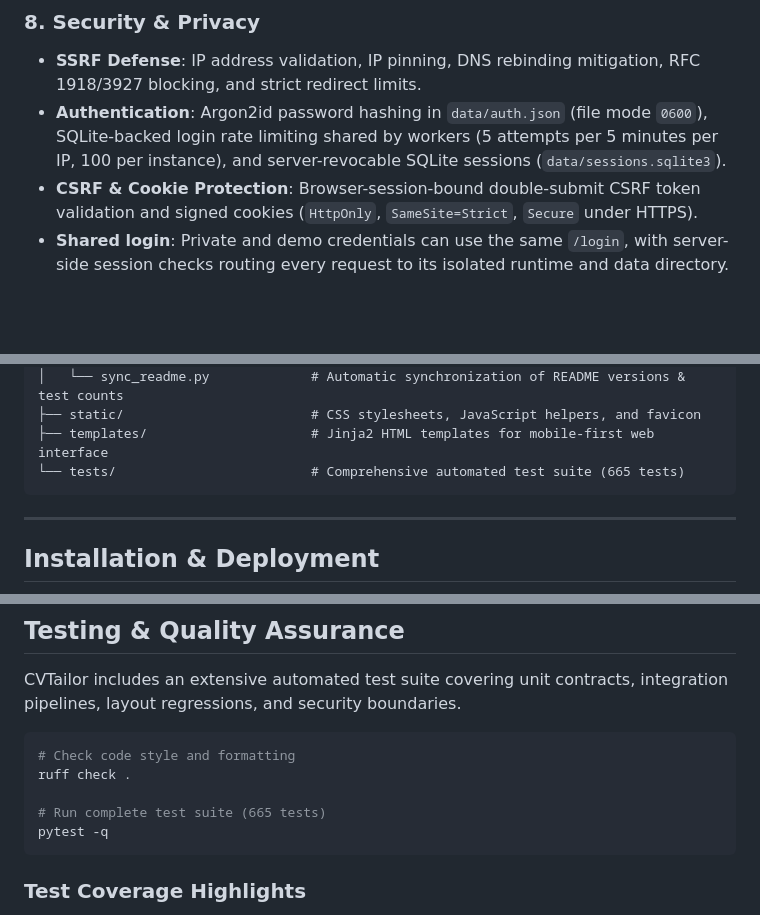
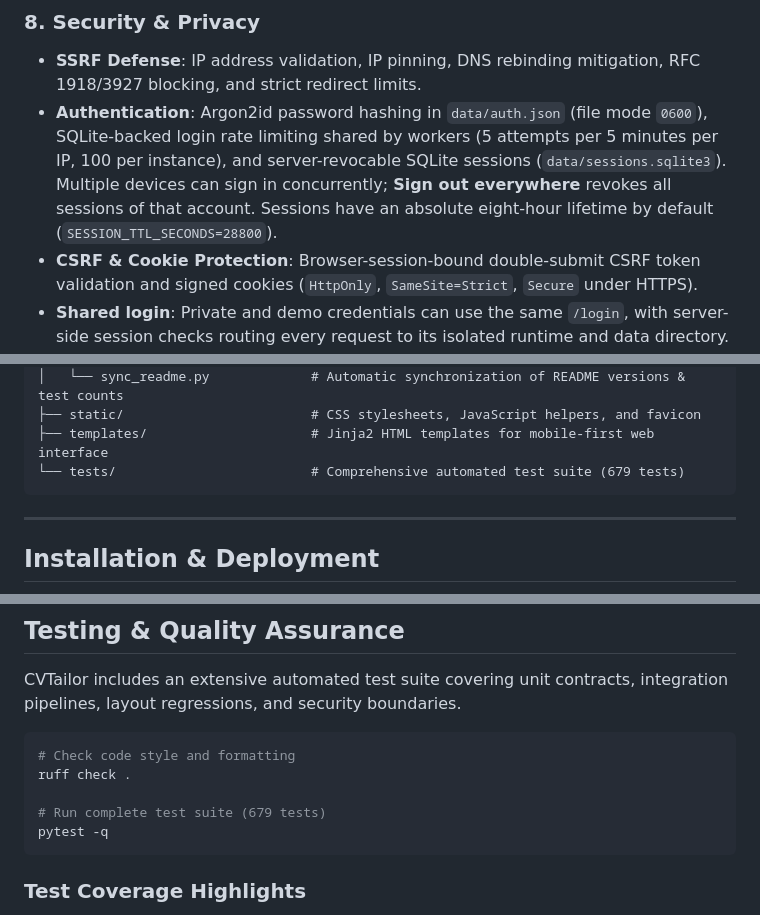
Before and after one commit to Rafalbanas/ai-resume-tailoring-platform, a Markdown page: README.md, 3 parts joined by grey strips. Drawn GitHub-style; blank space fills up the shorter version.

Commit message:
Close browser popup SSRF and revoke account sessions on sign out

````diff
--- a/README.md
+++ b/README.md
@@ -124,7 +124,7 @@ For an extended breakdown of pipeline stages and architectural decisions, see [A
 
 ### 8. Security & Privacy
 - **SSRF Defense**: IP address validation, IP pinning, DNS rebinding mitigation, RFC 1918/3927 blocking, and strict redirect limits.
-- **Authentication**: Argon2id password hashing in `data/auth.json` (file mode `0600`), SQLite-backed login rate limiting shared by workers (5 attempts per 5 minutes per IP, 100 per instance), and server-revocable SQLite sessions (`data/sessions.sqlite3`).
+- **Authentication**: Argon2id password hashing in `data/auth.json` (file mode `0600`), SQLite-backed login rate limiting shared by workers (5 attempts per 5 minutes per IP, 100 per instance), and server-revocable SQLite sessions (`data/sessions.sqlite3`). Multiple devices can sign in concurrently; **Sign out everywhere** revokes all sessions of that account. Sessions have an absolute eight-hour lifetime by default (`SESSION_TTL_SECONDS=28800`).
 - **CSRF & Cookie Protection**: Browser-session-bound double-submit CSRF token validation and signed cookies (`HttpOnly`, `SameSite=Strict`, `Secure` under HTTPS).
 - **Shared login**: Private and demo credentials can use the same `/login`, with server-side session checks routing every request to its isolated runtime and data directory. [Setup and migration](docs/recording-demo.md).
 - **Diagnostics & History**: `/diagnostics` dashboard for health metrics, active model status, and build metadata; `/compare` view for side-by-side CV comparison; atomic file staging and version backups under `data/generated/`.
@@ -246,7 +246,7 @@ ai-resume-tailoring-platform/
 │   └── sync_readme.py             # Automatic synchronization of README versions & test counts
 ├── static/                        # CSS stylesheets, JavaScript helpers, and favicon
 ├── templates/                     # Jinja2 HTML templates for mobile-first web interface
-└── tests/                         # Comprehensive automated test suite (665 tests)
+└── tests/                         # Comprehensive automated test suite (679 tests)
 ```
 
 ---
@@ -437,7 +437,7 @@ CVTailor includes an extensive automated test suite covering unit contracts, int
 # Check code style and formatting
 ruff check .
 
-# Run complete test suite (665 tests)
+# Run complete test suite (679 tests)
 pytest -q
 ```
 
````
Also changed, not shown: docs/recording-demo.md (+2 -0 lines), docs/security/global-logout-2026-10-17.png (added), 8 other files.
